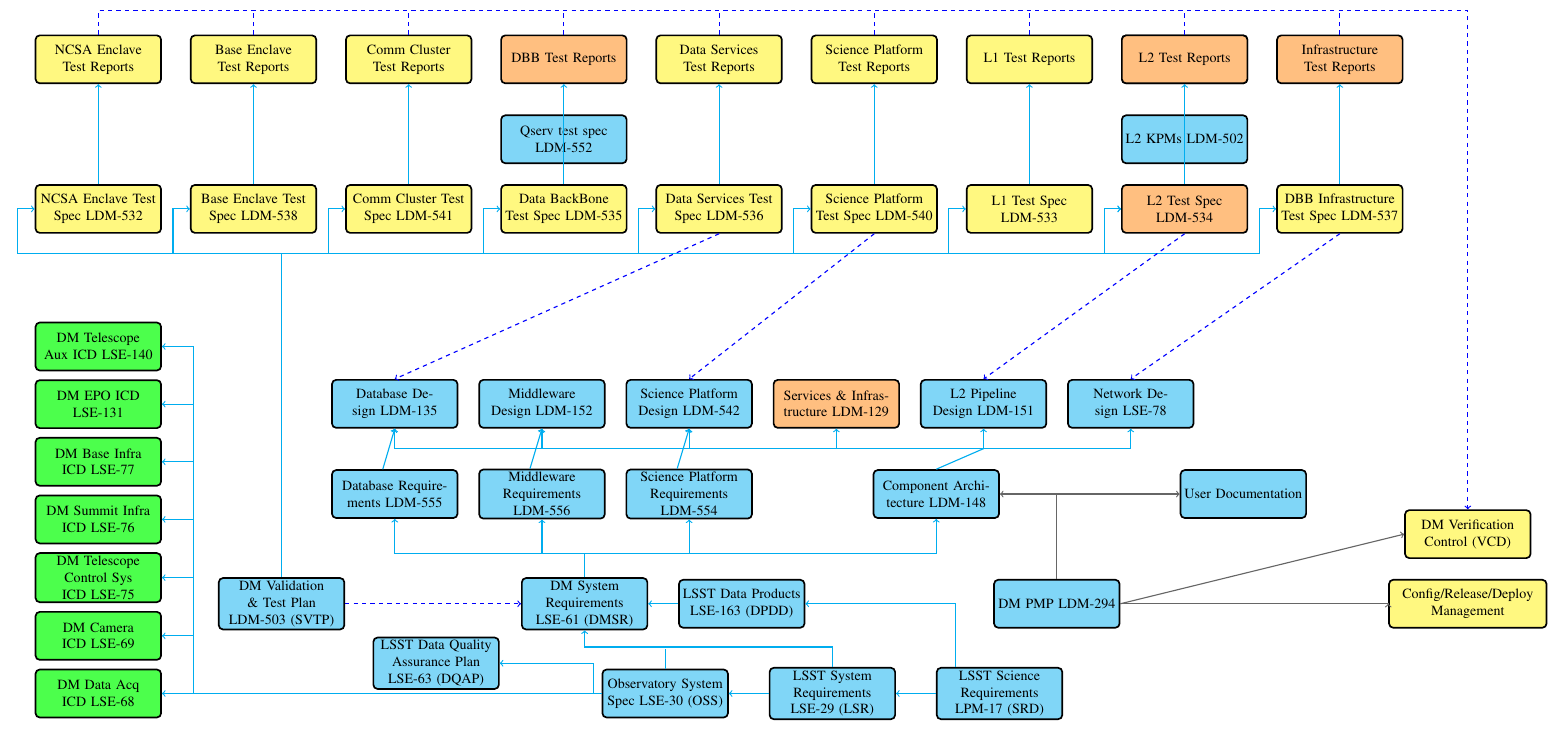
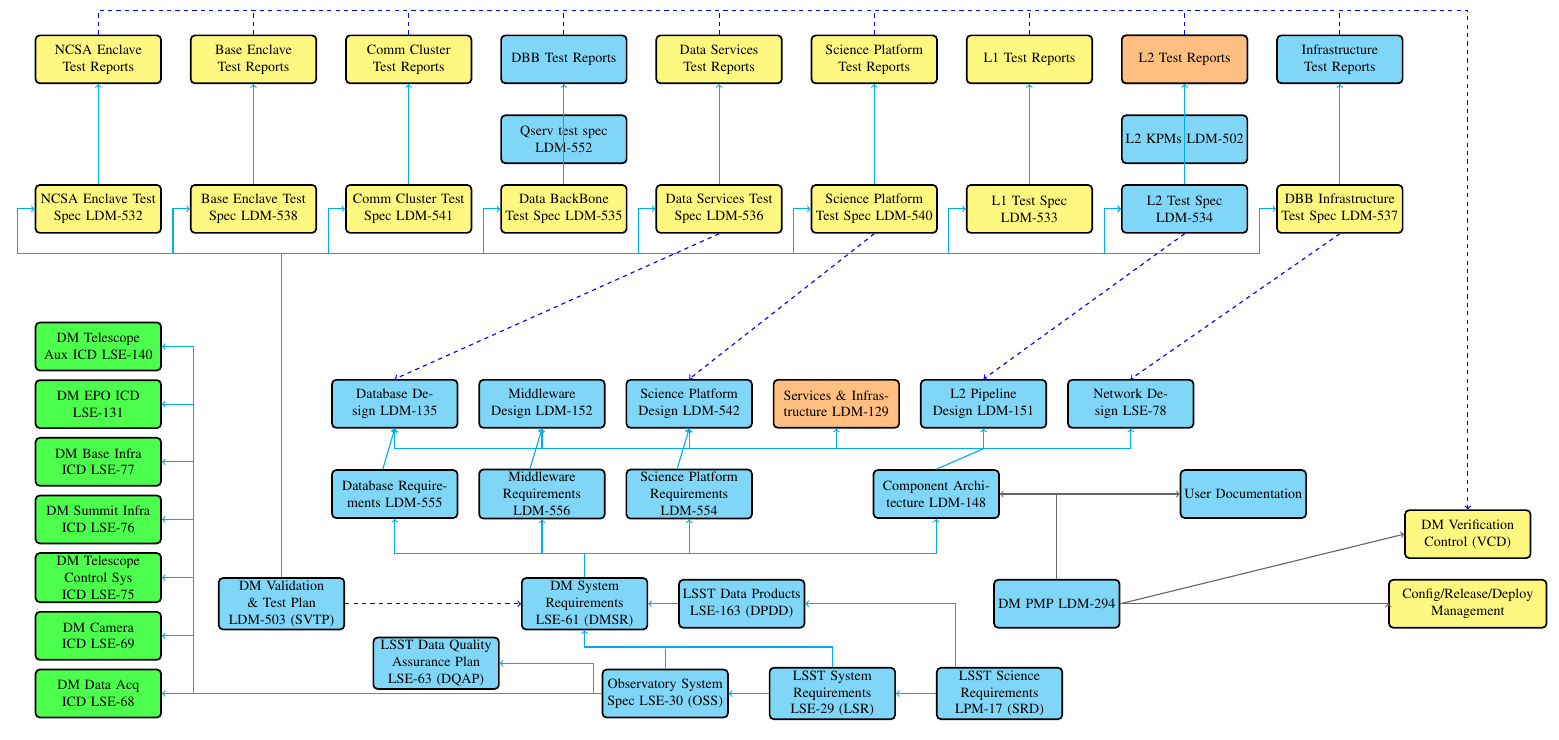
Before and after one commit to lsst-dm/images, a LaTeX document (DocTree.tex): part of the page, cut so that both start at the same text. Compiled offline with pdfLaTeX.

Commit message:
More blue

```diff
--- a/DocTree.tex
+++ b/DocTree.tex
@@ -111,17 +111,17 @@
 
   %%%%%%%%%% test reports %%%%%%%%%%%%%%%%%%%
 
-    \node (l2tr) [docboxm, above=25mm of l2t] { L2 Test Reports };
+    \node (l2tr) [docbox, above=25mm of l2t] { L2 Test Reports };
     \node (ncsaenctr) [docboxm, above=25mm of ncsaenct] { NCSA Enclave Test Reports };
     \node (baseenctr) [docboxm, above=25mm of baseenct] { Base Enclave Test Reports };
     \node (ccenctr) [docboxm, above=25mm of ccenct] {Comm Cluster Test Reports };
 
-    \node (dbbtr) [docboxu, above=25mm of dbbt] { DBB Test Reports };
+    \node (dbbtr) [docbox, above=25mm of dbbt] { DBB Test Reports };
     \node (datastr) [docboxm, above=25mm of datast] { Data Services Test Reports };
     \node (sciptr) [docboxm, above=25mm of scipt] { Science Platform Test Reports };
     \node (l1tr) [docboxm, above=25mm of l1t] { L1 Test Reports };
     \node (l2tr) [docboxu, above=25mm of l2t] { L2 Test Reports };
-    \node (infratr) [docboxu, above=25mm of infrat] { Infrastructure Test Reports };
+    \node (infratr) [docbox, above=25mm of infrat] { Infrastructure Test Reports };
 
    \draw[dline] (dmsr.north)  ++(0,0.6) -| (compd.south);
    \draw[dline] (dmsr.north) -- ++(0,0.6) -| (dbr.south);
```
Also changed, not shown: DocTree.pdf, DocTree.tex (2 more changed lines).
